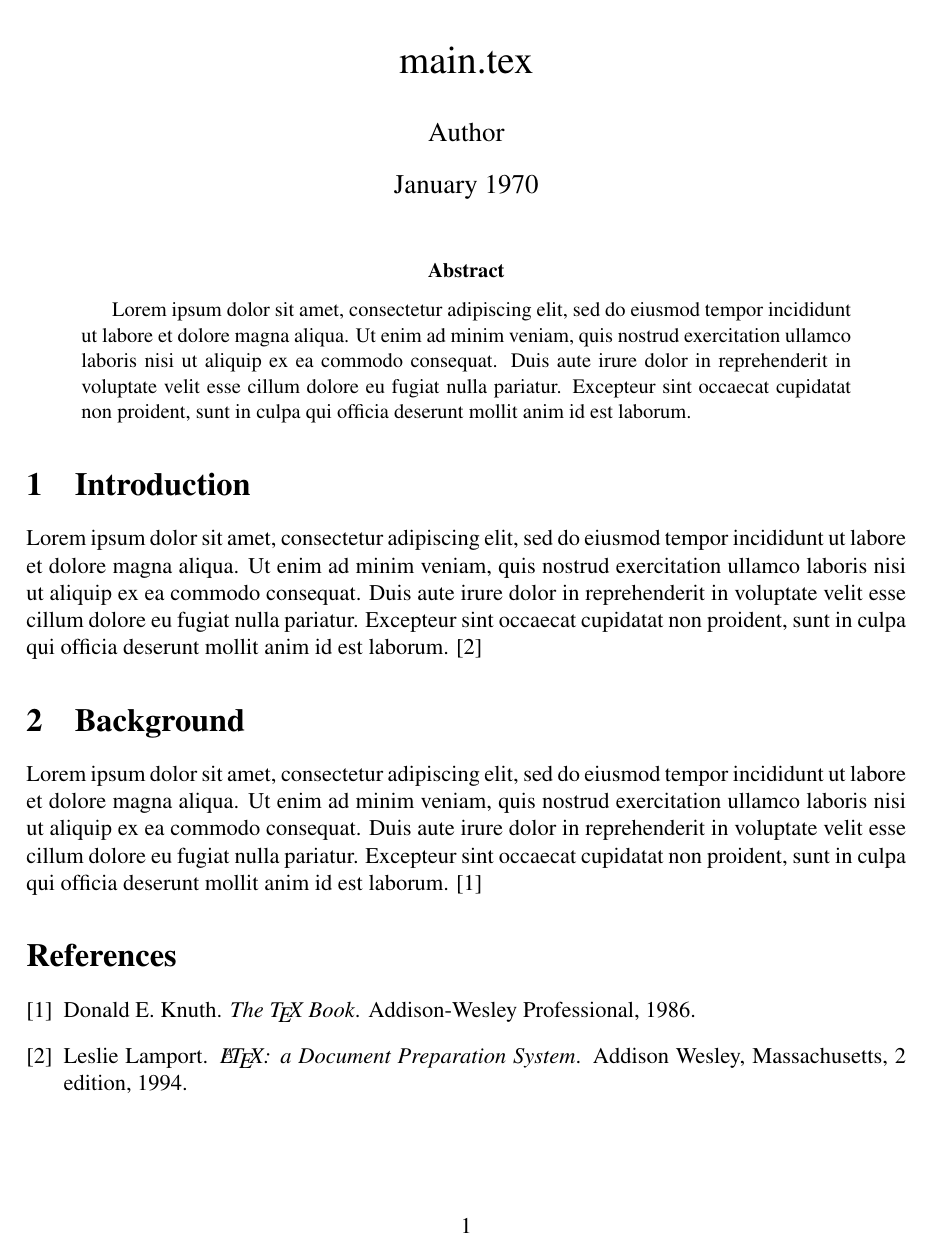
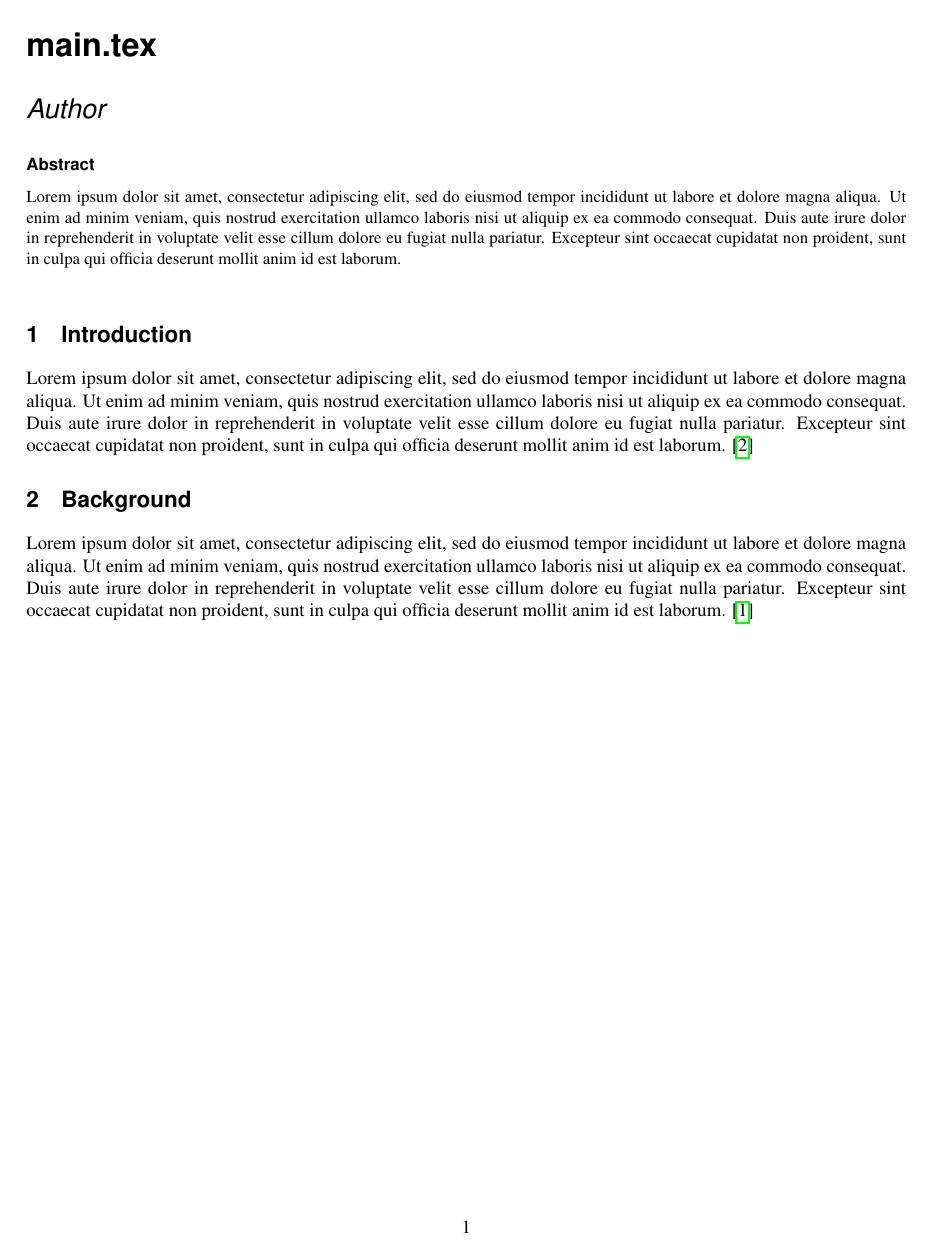
Before and after one commit to ahayden/tex-template, a LaTeX document (main.tex): the whole page before the commit and page 1 of 2 after it. Compiled offline with pdfLaTeX.

Commit message:
modernize template

```diff
--- a/main.tex
+++ b/main.tex
@@ -1,11 +1,26 @@
-\documentclass[12pt]{article}
+\documentclass{paper}
 \usepackage{times}
 \usepackage{geometry}
 \geometry{letterpaper, portrait, margin=1in}
 \usepackage[utf8]{inputenc}
 \usepackage{enumitem,amssymb}
 \usepackage{ragged2e}
-\usepackage{pifont}
+\usepackage{physics}
+
+\usepackage{caption}
+\usepackage{hyperref,url}
+
+\usepackage{graphicx}
+\usepackage{epstopdf}
+\usepackage{tikz}
+\graphicspath{{data}}
+
+\usepackage{biblatex}
+\bibliography{refs} %resfs.bib
+
+% set frameboxes to be borderless
+\setlength{\fboxsep}{0pt}
+\setlength{\fboxrule}{0pt}
 
 \begin{document}
 
```
Also changed, not shown: docker-compose.yaml (added, +13 -0 lines), Makefile (added), main.tex (4 more changed lines).
